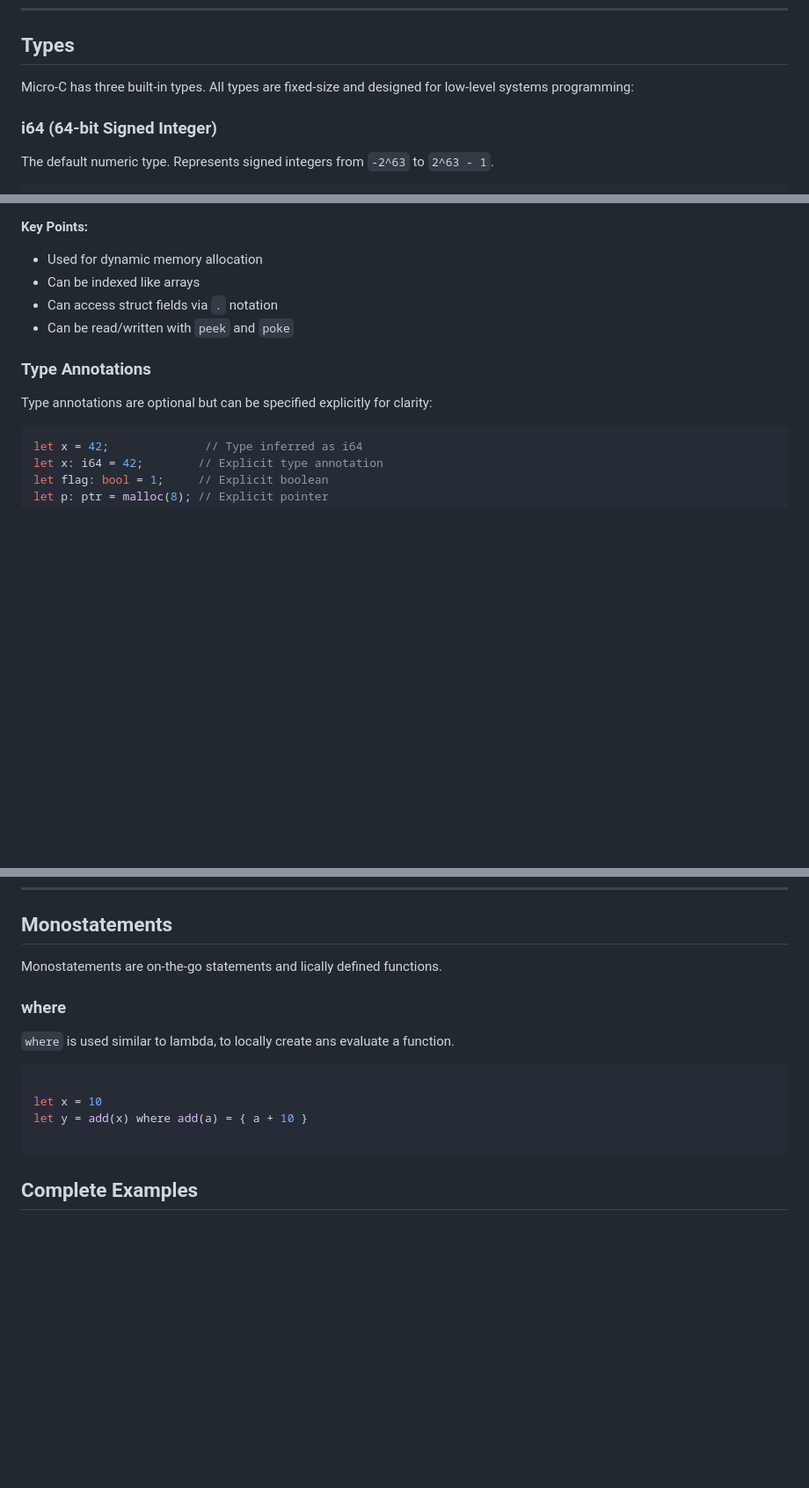
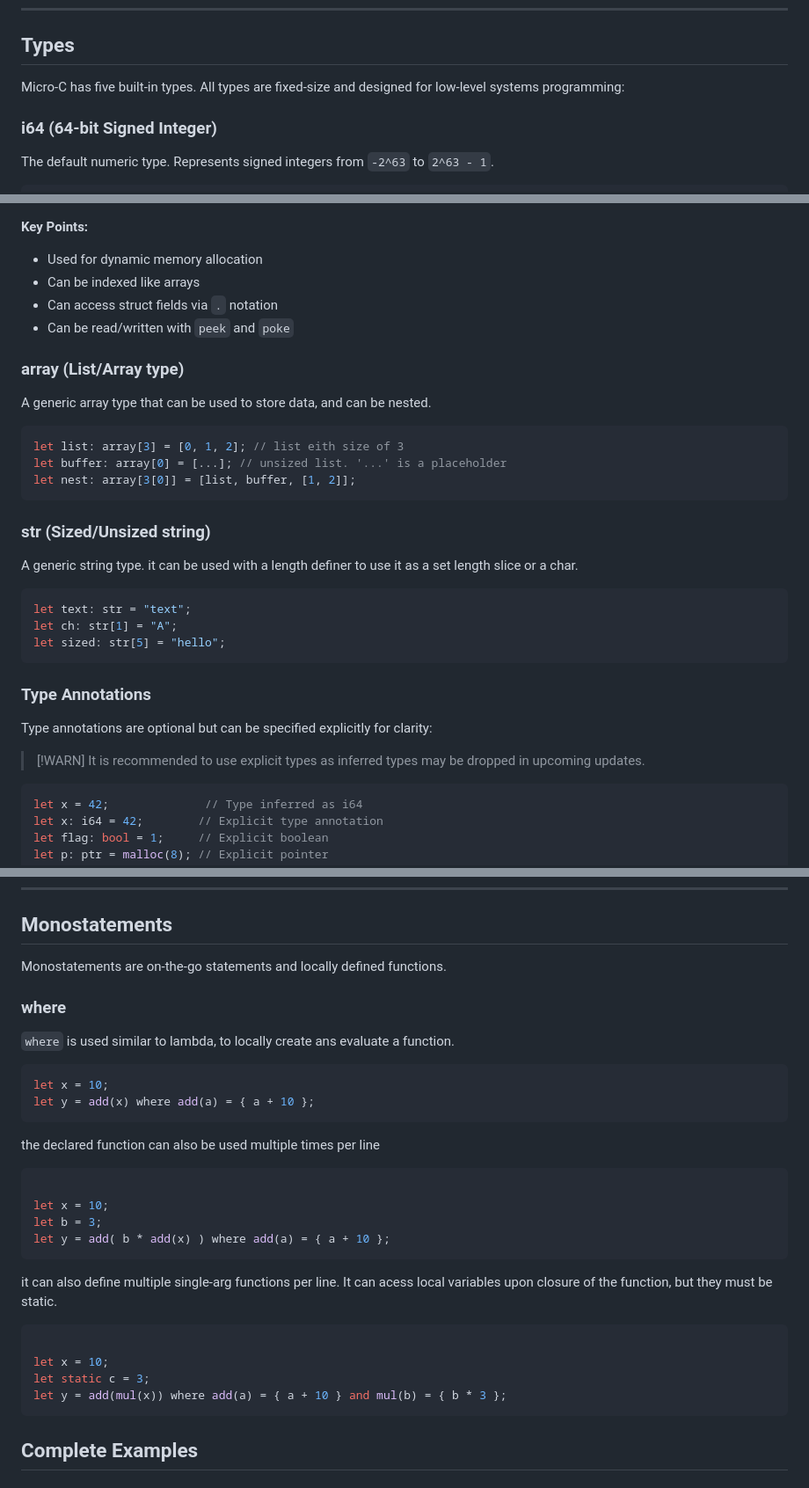
Before and after one commit to swisd/Micro-C, a Markdown page: syntax.md, 3 parts joined by grey strips. Shown at 88% size. Rendered like a GitHub page; blank space fills up the shorter version.

````diff
--- a/syntax.md
+++ b/syntax.md
@@ -66,7 +66,7 @@ fn add(a, b) {
 
 ## Types
 
-Micro-C has three built-in types. All types are fixed-size and designed for low-level systems programming:
+Micro-C has five built-in types. All types are fixed-size and designed for low-level systems programming:
 
 ### i64 (64-bit Signed Integer)
 
@@ -112,9 +112,32 @@ let addr: ptr = 0x1000;      // Direct address
 - Can access struct fields via `.` notation
 - Can be read/written with `peek` and `poke`
 
+### array (List/Array type)
+
+A generic array type that can be used to store data, and can be nested.
+
+```c
+let list: array[3] = [0, 1, 2]; // list eith size of 3
+let buffer: array[0] = [...]; // unsized list. '...' is a placeholder
+let nest: array[3[0]] = [list, buffer, [1, 2]];
+```
+
+### str (Sized/Unsized string)
+
+A generic string type. it can be used with a length definer to use it as a set length slice or a char.
+
+```c
+let text: str = "text";
+let ch: str[1] = "A";
+let sized: str[5] = "hello";
+```
+
 ### Type Annotations
 
 Type annotations are optional but can be specified explicitly for clarity:
+> [!WARN]
+> It is recommended to use explicit types as inferred types may be dropped in upcoming updates.
+
 
 ```c
 let x = 42;              // Type inferred as i64
@@ -1333,19 +1356,32 @@ Groups of statements in `{ }`:
 
 ## Monostatements
 
-Monostatements are on-the-go statements and lically defined functions.
+Monostatements are on-the-go statements and locally defined functions.
 
 ### where
 
 `where` is used similar to lambda, to locally create ans evaluate a function.
 
 ```c
-
-let x = 10
-let y = add(x) where add(a) = { a + 10 }
-
-```
-
+let x = 10;
+let y = add(x) where add(a) = { a + 10 };
+```
+
+the declared function can also be used multiple times per line
+```c
+
+let x = 10;
+let b = 3;
+let y = add( b * add(x) ) where add(a) = { a + 10 };
+```
+
+it can also define multiple single-arg functions per line. It can acess local variables upon closure of the function, but they must be static.
+```c
+
+let x = 10;
+let static c = 3;
+let y = add(mul(x)) where add(a) = { a + 10 } and mul(b) = { b * 3 };
+```
 
 
 ## Complete Examples
````
